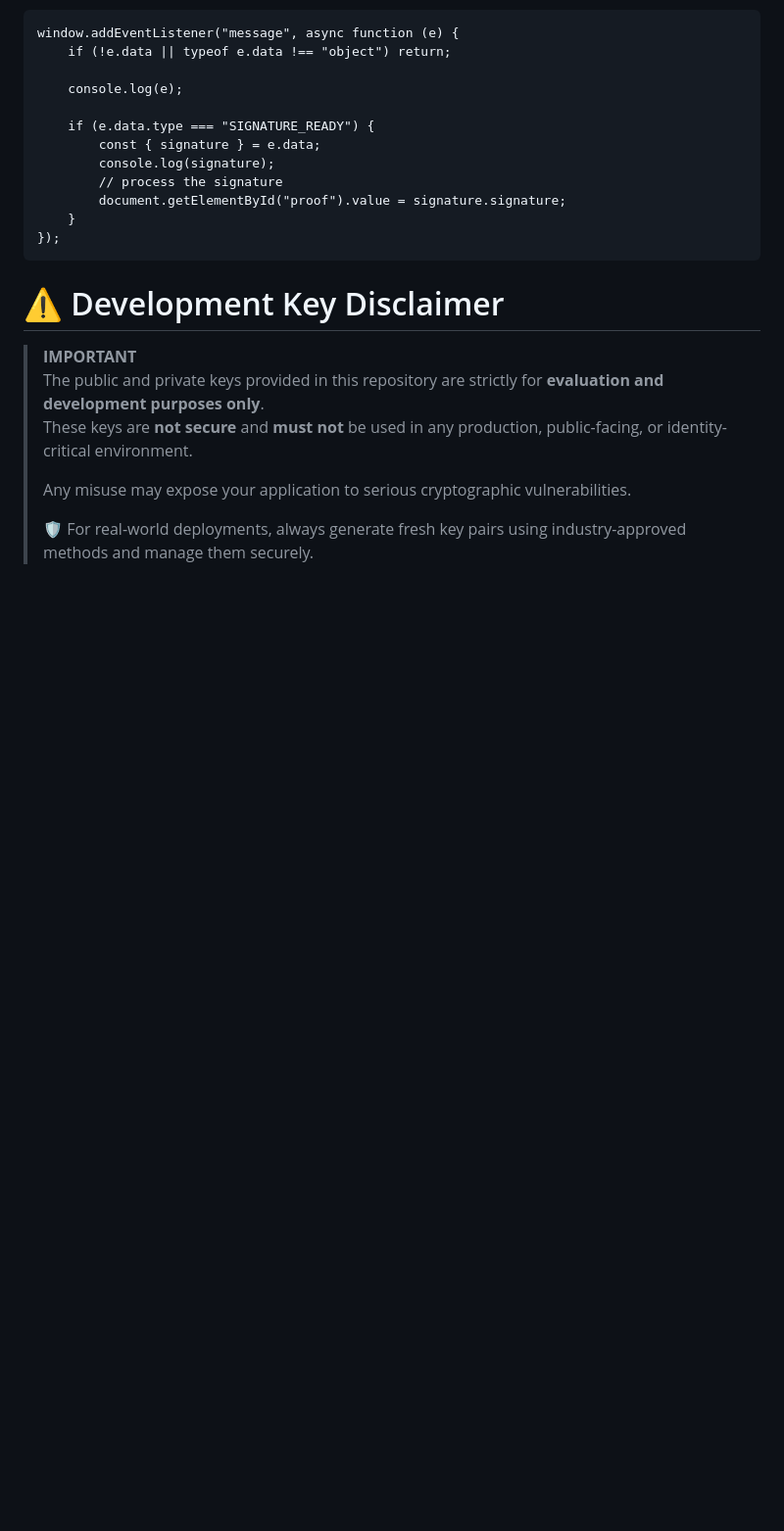
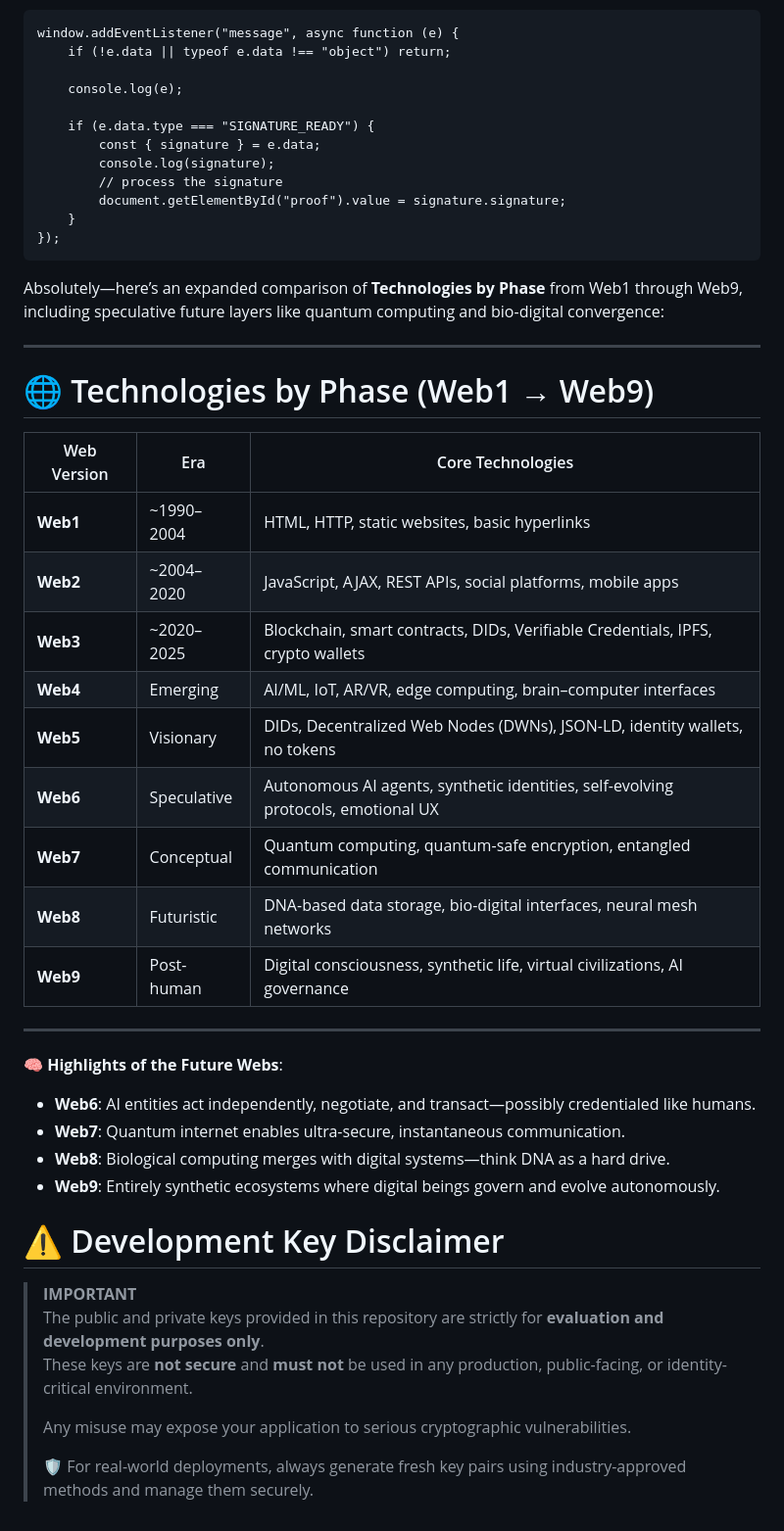
Before and after one commit to VerifiedPress/press-id-badge, a Markdown page: public/README.md, the part around the change. Shown: that part at 98% size. Drawn GitHub-style; blank space fills up the shorter version.

Commit message:
added Technologies by Phase

````diff
--- a/public/README.md
+++ b/public/README.md
@@ -222,6 +222,32 @@ window.addEventListener("message", async function (e) {
 });
 ```
 
+Absolutely—here’s an expanded comparison of **Technologies by Phase** from Web1 through Web9, including speculative future layers like quantum computing and bio-digital convergence:
+
+---
+
+# 🌐 Technologies by Phase (Web1 → Web9)
+
+| Web Version | Era         | Core Technologies                                                                 |
+|-------------|-------------|------------------------------------------------------------------------------------|
+| **Web1**    | ~1990–2004  | HTML, HTTP, static websites, basic hyperlinks                                     |
+| **Web2**    | ~2004–2020  | JavaScript, AJAX, REST APIs, social platforms, mobile apps                        |
+| **Web3**    | ~2020–2025  | Blockchain, smart contracts, DIDs, Verifiable Credentials, IPFS, crypto wallets   |
+| **Web4**    | Emerging    | AI/ML, IoT, AR/VR, edge computing, brain–computer interfaces                      |
+| **Web5**    | Visionary   | DIDs, Decentralized Web Nodes (DWNs), JSON-LD, identity wallets, no tokens        |
+| **Web6**    | Speculative | Autonomous AI agents, synthetic identities, self-evolving protocols, emotional UX |
+| **Web7**    | Conceptual  | Quantum computing, quantum-safe encryption, entangled communication                |
+| **Web8**    | Futuristic  | DNA-based data storage, bio-digital interfaces, neural mesh networks              |
+| **Web9**    | Post-human  | Digital consciousness, synthetic life, virtual civilizations, AI governance   |
+
+---
+
+🧠 **Highlights of the Future Webs**:
+- **Web6**: AI entities act independently, negotiate, and transact—possibly credentialed like humans.
+- **Web7**: Quantum internet enables ultra-secure, instantaneous communication.
+- **Web8**: Biological computing merges with digital systems—think DNA as a hard drive.
+- **Web9**: Entirely synthetic ecosystems where digital beings govern and evolve autonomously.
+
 # ⚠️ Development Key Disclaimer
 
 > **IMPORTANT**
````
